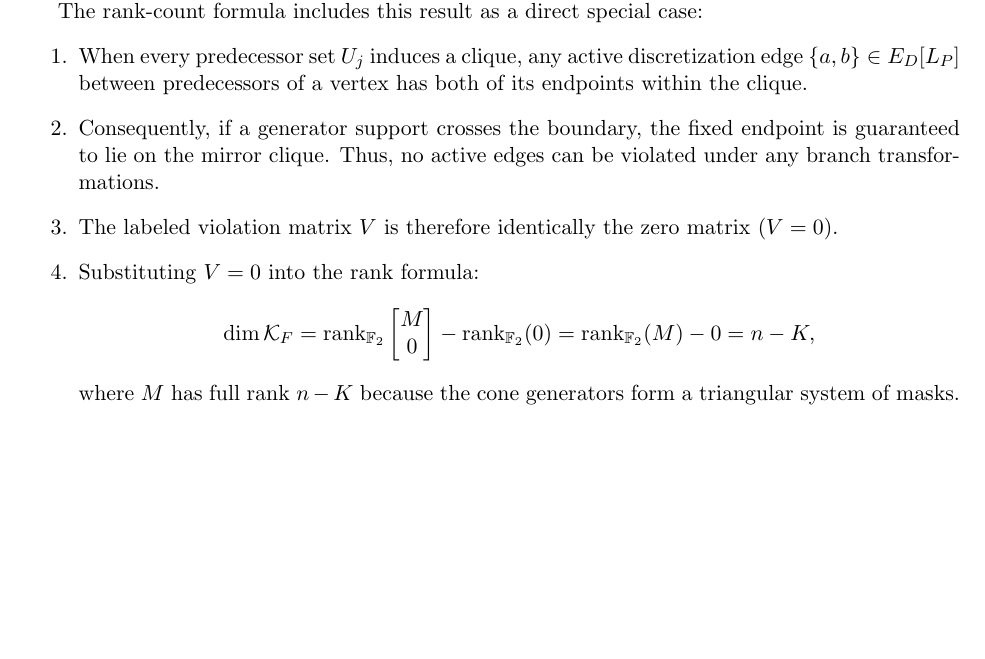
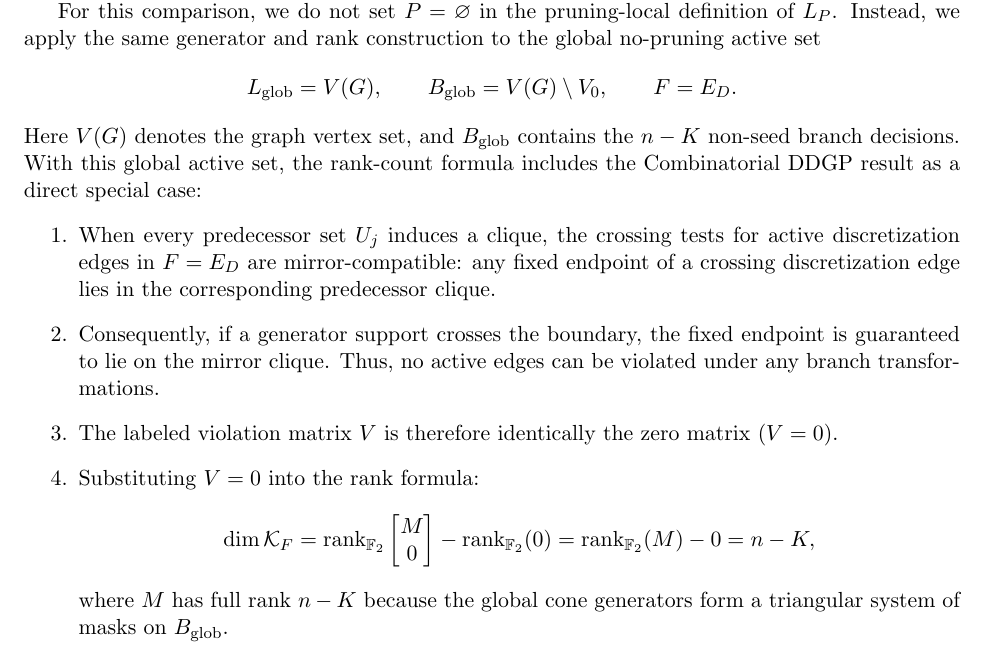
Before and after one commit to michaelsouza/ddgp-thm, a LaTeX paper (article/main.tex, which reads article/sections/scope.tex): part of page 13 of 14, cut at the place of the change, the shorter picture padded with empty space. Compiled offline with pdfLaTeX.

Commit message:
Bridge Combinatorial DDGP global count

```diff
--- a/article/sections/scope.tex
+++ b/article/sections/scope.tex
@@ -16,9 +16,17 @@ We now check that the rank-count formula agrees with a known positive counting r
 
 Abud et~al.~\cite{abud2024impossible} introduced the subclass of \emph{Combinatorial DDGP}, defined as those DDGP instances where every predecessor set $U_j$ induces a clique of size $K$ in $G$. They proved that, for this subclass and in the absence of pruning edges, solution counting is combinatorial and yields exactly $2^{n-K}$ incongruent solutions. This is Corollary~3.6 of Abud et~al.~\cite{abud2024impossible} and also generalizes the DMDGP no-pruning case.
 
-The rank-count formula includes this result as a direct special case:
+For this comparison, we do not set $P=\varnothing$ in the pruning-local definition of $L_P$. Instead, we apply the same generator and rank construction to the global no-pruning active set
+\[
+L_{\mathrm{glob}}=V(G),
+\qquad
+B_{\mathrm{glob}}=V(G)\setminus V_0,
+\qquad
+F=E_D.
+\]
+Here $V(G)$ denotes the graph vertex set, and $B_{\mathrm{glob}}$ contains the $n-K$ non-seed branch decisions. With this global active set, the rank-count formula includes the Combinatorial DDGP result as a direct special case:
 \begin{enumerate}
-    \item When every predecessor set $U_j$ induces a clique, any active discretization edge $\{a, b\} \in E_D[L_P]$ between predecessors of a vertex has both of its endpoints within the clique.
+    \item When every predecessor set $U_j$ induces a clique, the crossing tests for active discretization edges in $F=E_D$ are mirror-compatible: any fixed endpoint of a crossing discretization edge lies in the corresponding predecessor clique.
     \item Consequently, if a generator support crosses the boundary, the fixed endpoint is guaranteed to lie on the mirror clique. Thus, no active edges can be violated under any branch transformations.
     \item The labeled violation matrix $V$ is therefore identically the zero matrix ($V = 0$).
     \item Substituting $V = 0$ into the rank formula:
@@ -31,6 +39,6 @@ The rank-count formula includes this result as a direct special case:
     =
     n - K,
     \]
-    where $M$ has full rank $n-K$ because the cone generators form a triangular system of masks.
+    where $M$ has full rank $n-K$ because the global cone generators form a triangular system of masks on $B_{\mathrm{glob}}$.
 \end{enumerate}
 This yields exactly $\lvert \Xi_F \rvert = 2^{n-K}$, recovering the positive result of Abud et~al.~\cite{abud2024impossible}. Thus the rank-count formula agrees with clique-based DMDGP and Combinatorial DDGP counts while also applying to local non-clique DDGP subproblems satisfying the theorem's hypotheses.
```
